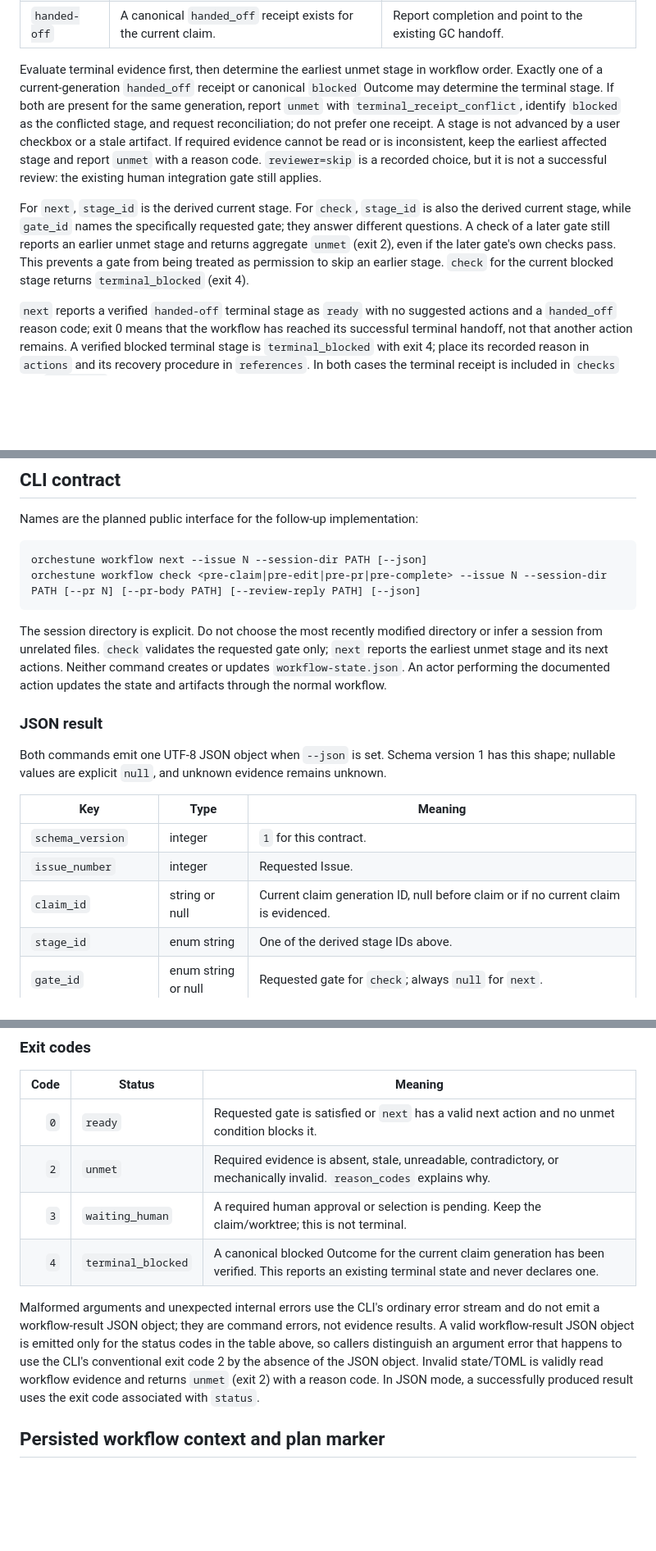
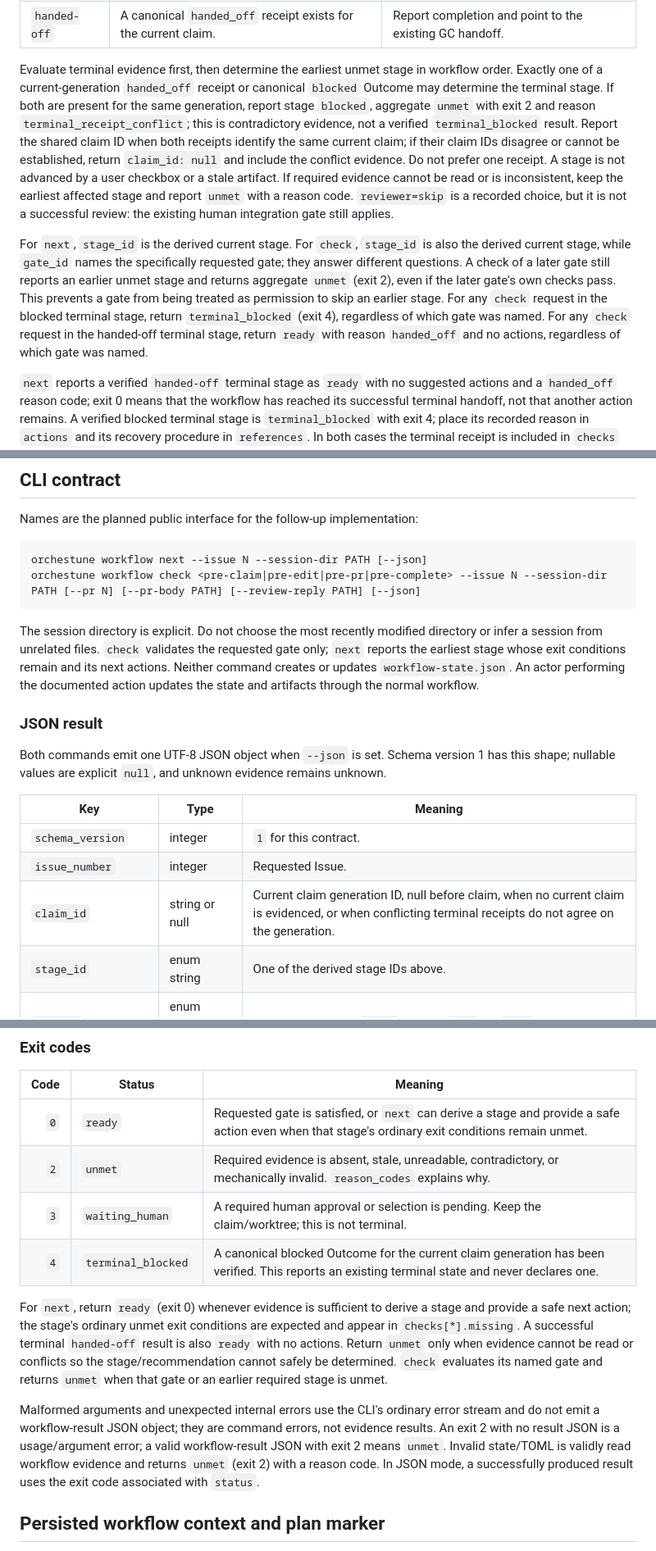
Before and after one commit to Saltmu/orchestune, a Markdown page: docs/plans/local-ci-workflow-enforcement.md, 3 parts joined by grey strips. Shown at 82% size. GitHub-like rendering; blank space fills up the shorter version.

Commit message:
docs: define workflow next and architecture contracts

````diff
--- a/docs/plans/local-ci-workflow-enforcement.md
+++ b/docs/plans/local-ci-workflow-enforcement.md
@@ -51,9 +55,9 @@ Stages are display values inferred from current evidence. They are not persisted
 | `blocked` | A canonical blocked Outcome exists for the current claim generation. | Show the recorded reason and recovery reference; do not automatically restart. |
 | `handed-off` | A canonical `handed_off` receipt exists for the current claim. | Report completion and point to the existing GC handoff. |
 
-Evaluate terminal evidence first, then determine the earliest unmet stage in workflow order. Exactly one of a current-generation `handed_off` receipt or canonical `blocked` Outcome may determine the terminal stage. If both are present for the same generation, report `unmet` with `terminal_receipt_conflict`, identify `blocked` as the conflicted stage, and request reconciliation; do not prefer one receipt. A stage is not advanced by a user checkbox or a stale artifact. If required evidence cannot be read or is inconsistent, keep the earliest affected stage and report `unmet` with a reason code. `reviewer=skip` is a recorded choice, but it is not a successful review: the existing human integration gate still applies.
+Evaluate terminal evidence first, then determine the earliest unmet stage in workflow order. Exactly one of a current-generation `handed_off` receipt or canonical `blocked` Outcome may determine the terminal stage. If both are present for the same generation, report stage `blocked`, aggregate `unmet` with exit 2 and reason `terminal_receipt_conflict`; this is contradictory evidence, not a verified `terminal_blocked` result. Report the shared claim ID when both receipts identify the same current claim; if their claim IDs disagree or cannot be established, return `claim_id: null` and include the conflict evidence. Do not prefer one receipt. A stage is not advanced by a user checkbox or a stale artifact. If required evidence cannot be read or is inconsistent, keep the earliest affected stage and report `unmet` with a reason code. `reviewer=skip` is a recorded choice, but it is not a successful review: the existing human integration gate still applies.
 
-For `next`, `stage_id` is the derived current stage. For `check`, `stage_id` is also the derived current stage, while `gate_id` names the specifically requested gate; they answer different questions. A check of a later gate still reports an earlier unmet stage and returns aggregate `unmet` (exit 2), even if the later gate's own checks pass. This prevents a gate from being treated as permission to skip an earlier stage. `check` for the current blocked stage returns `terminal_blocked` (exit 4).
+For `next`, `stage_id` is the derived current stage. For `check`, `stage_id` is also the derived current stage, while `gate_id` names the specifically requested gate; they answer different questions. A check of a later gate still reports an earlier unmet stage and returns aggregate `unmet` (exit 2), even if the later gate's own checks pass. This prevents a gate from being treated as permission to skip an earlier stage. For any `check` request in the blocked terminal stage, return `terminal_blocked` (exit 4), regardless of which gate was named. For any `check` request in the handed-off terminal stage, return `ready` with reason `handed_off` and no actions, regardless of which gate was named.
 
 `next` reports a verified `handed-off` terminal stage as `ready` with no suggested actions and a `handed_off` reason code; exit 0 means that the workflow has reached its successful terminal handoff, not that another action remains. A verified blocked terminal stage is `terminal_blocked` with exit 4; place its recorded reason in `actions` and its recovery procedure in `references`. In both cases the terminal receipt is included in `checks` and `artifacts`.
 
@@ -93,7 +97,7 @@ orchestune workflow next --issue N --session-dir PATH [--json]
 orchestune workflow check <pre-claim|pre-edit|pre-pr|pre-complete> --issue N --session-dir PATH [--pr N] [--pr-body PATH] [--review-reply PATH] [--json]
 ```
 
-The session directory is explicit. Do not choose the most recently modified directory or infer a session from unrelated files. `check` validates the requested gate only; `next` reports the earliest unmet stage and its next actions. Neither command creates or updates `workflow-state.json`. An actor performing the documented action updates the state and artifacts through the normal workflow.
+The session directory is explicit. Do not choose the most recently modified directory or infer a session from unrelated files. `check` validates the requested gate only; `next` reports the earliest stage whose exit conditions remain and its next actions. Neither command creates or updates `workflow-state.json`. An actor performing the documented action updates the state and artifacts through the normal workflow.
 
 ### JSON result
 
@@ -103,7 +107,7 @@ Both commands emit one UTF-8 JSON object when `--json` is set. Schema version 1
 |---|---|---|
 | `schema_version` | integer | `1` for this contract. |
 | `issue_number` | integer | Requested Issue. |
-| `claim_id` | string or null | Current claim generation ID, null before claim or if no current claim is evidenced. |
+| `claim_id` | string or null | Current claim generation ID, null before claim, when no current claim is evidenced, or when conflicting terminal receipts do not agree on the generation. |
 | `stage_id` | enum string | One of the derived stage IDs above. |
 | `gate_id` | enum string or null | Requested gate for `check`; always `null` for `next`. |
 | `status` | enum string | `ready`, `unmet`, `waiting_human`, or `terminal_blocked`. |
@@ -142,12 +146,14 @@ Example of ready evidence:
 
 | Code | Status | Meaning |
 |---:|---|---|
-| `0` | `ready` | Requested gate is satisfied or `next` has a valid next action and no unmet condition blocks it. |
+| `0` | `ready` | Requested gate is satisfied, or `next` can derive a stage and provide a safe action even when that stage's ordinary exit conditions remain unmet. |
 | `2` | `unmet` | Required evidence is absent, stale, unreadable, contradictory, or mechanically invalid. `reason_codes` explains why. |
 | `3` | `waiting_human` | A required human approval or selection is pending. Keep the claim/worktree; this is not terminal. |
 | `4` | `terminal_blocked` | A canonical blocked Outcome for the current claim generation has been verified. This reports an existing terminal state and never declares one. |
 
-Malformed arguments and unexpected internal errors use the CLI's ordinary error stream and do not emit a workflow-result JSON object; they are command errors, not evidence results. A valid workflow-result JSON object is emitted only for the status codes in the table above, so callers distinguish an argument error that happens to use the CLI's conventional exit code 2 by the absence of the JSON object. Invalid state/TOML is validly read workflow evidence and returns `unmet` (exit 2) with a reason code. In JSON mode, a successfully produced result uses the exit code associated with `status`.
+For `next`, return `ready` (exit 0) whenever evidence is sufficient to derive a stage and provide a safe next action; the stage's ordinary unmet exit conditions are expected and appear in `checks[*].missing`. A successful terminal `handed-off` result is also `ready` with no actions. Return `unmet` only when evidence cannot be read or conflicts so the stage/recommendation cannot safely be determined. `check` evaluates its named gate and returns `unmet` when that gate or an earlier required stage is unmet.
+
+Malformed arguments and unexpected internal errors use the CLI's ordinary error stream and do not emit a workflow-result JSON object; they are command errors, not evidence results. An exit 2 with no result JSON is a usage/argument error; a valid workflow-result JSON with exit 2 means `unmet`. Invalid state/TOML is validly read workflow evidence and returns `unmet` (exit 2) with a reason code. In JSON mode, a successfully produced result uses the exit code associated with `status`.
 
 ## Persisted workflow context and plan marker
 
````
Also changed, not shown: other parts of docs/plans/local-ci-workflow-enforcement.md (+6 -3 lines).
